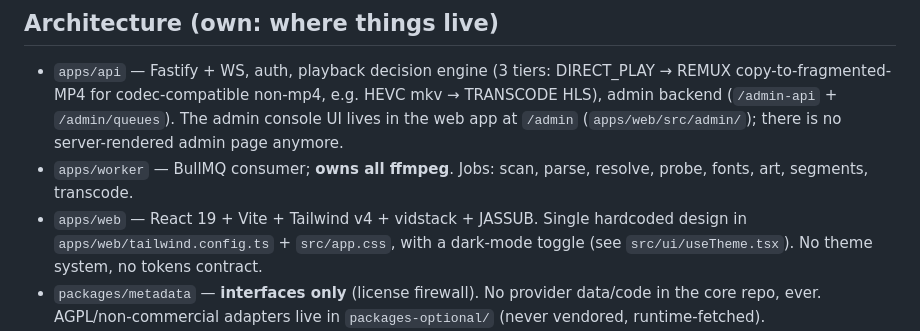
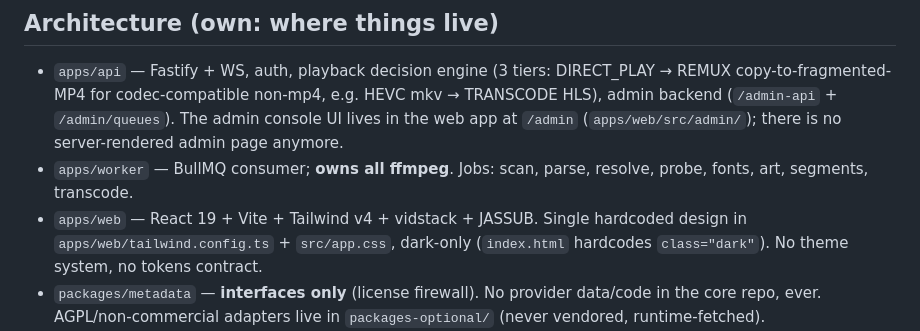
Before and after one commit to rishabhroyy/hokago, a Markdown page: AGENTS.md, the part around the change. Drawn GitHub-style.

```diff
--- a/AGENTS.md
+++ b/AGENTS.md
@@ -59,7 +59,7 @@ Everything runs in containers **except the web app in dev**. `pnpm docker:dev` s
 
 - `apps/api` — Fastify + WS, auth, playback decision engine (3 tiers: DIRECT_PLAY → REMUX copy-to-fragmented-MP4 for codec-compatible non-mp4, e.g. HEVC mkv → TRANSCODE HLS), admin backend (`/admin-api` + `/admin/queues`). The admin console UI lives in the web app at `/admin` (`apps/web/src/admin/`); there is no server-rendered admin page anymore.
 - `apps/worker` — BullMQ consumer; **owns all ffmpeg**. Jobs: scan, parse, resolve, probe, fonts, art, segments, transcode.
-- `apps/web` — React 19 + Vite + Tailwind v4 + vidstack + JASSUB. Single hardcoded design in `apps/web/tailwind.config.ts` + `src/app.css`, with a dark-mode toggle (see `src/ui/useTheme.tsx`). No theme system, no tokens contract.
+- `apps/web` — React 19 + Vite + Tailwind v4 + vidstack + JASSUB. Single hardcoded design in `apps/web/tailwind.config.ts` + `src/app.css`, dark-only (`index.html` hardcodes `class="dark"`). No theme system, no tokens contract.
 - `packages/metadata` — **interfaces only** (license firewall). No provider data/code in the core repo, ever. AGPL/non-commercial adapters live in `packages-optional/` (never vendored, runtime-fetched).
 - `packages/scanner` — evidence-based pipeline. Parser registry lives in `packages/scanner/src/parsers/` (anitomy for ANIME, scene regexes for GENERAL), noisy-OR confidence in `evidence.ts`. Known limitation (deferred): container-level confidence isn't computed yet, only leaves. **Show-scoped movies parent to the SERIES, not the root** (Bunny Girl Senpai shape): runtime outliers inside season dirs, `Movies/`-style subfolders, and loose files in a show folder all become MOVIE children of the series (anchor rule in `ingest.ts`) and render under the series detail's "Movies" section — only folders with no anchoring show become root-level movies. Scan re-runs are gated: files whose size+mtime match their stored row skip the partial-hash and stream re-derivation but still re-derive classification, so a plain rescan heals re-classifications. Unchanged files are re-probed only when the stored probe is untrustworthy — failed/empty probe, or an mp4/mov with zero subtitle tracks (the mov_text→TX3G backfill) — so a settled library still scans with zero ffprobes. Scan progress is reported per committed directory via `onScanProgress` → BullMQ job progress → the admin Libraries table.
 - `packages/providers` — keyless providers (TVmaze, AniList, Jikan) + match gate in `match.ts`: normalized exact equality, falling back to ordered-subsequence containment (short folder name vs fuller provider title, e.g. "Frieren" → "Frieren: Beyond Journey's End"), guarded by min query length + year ±1.
```
Also changed, not shown: docs/native-clients.md (+80 -57 lines).
